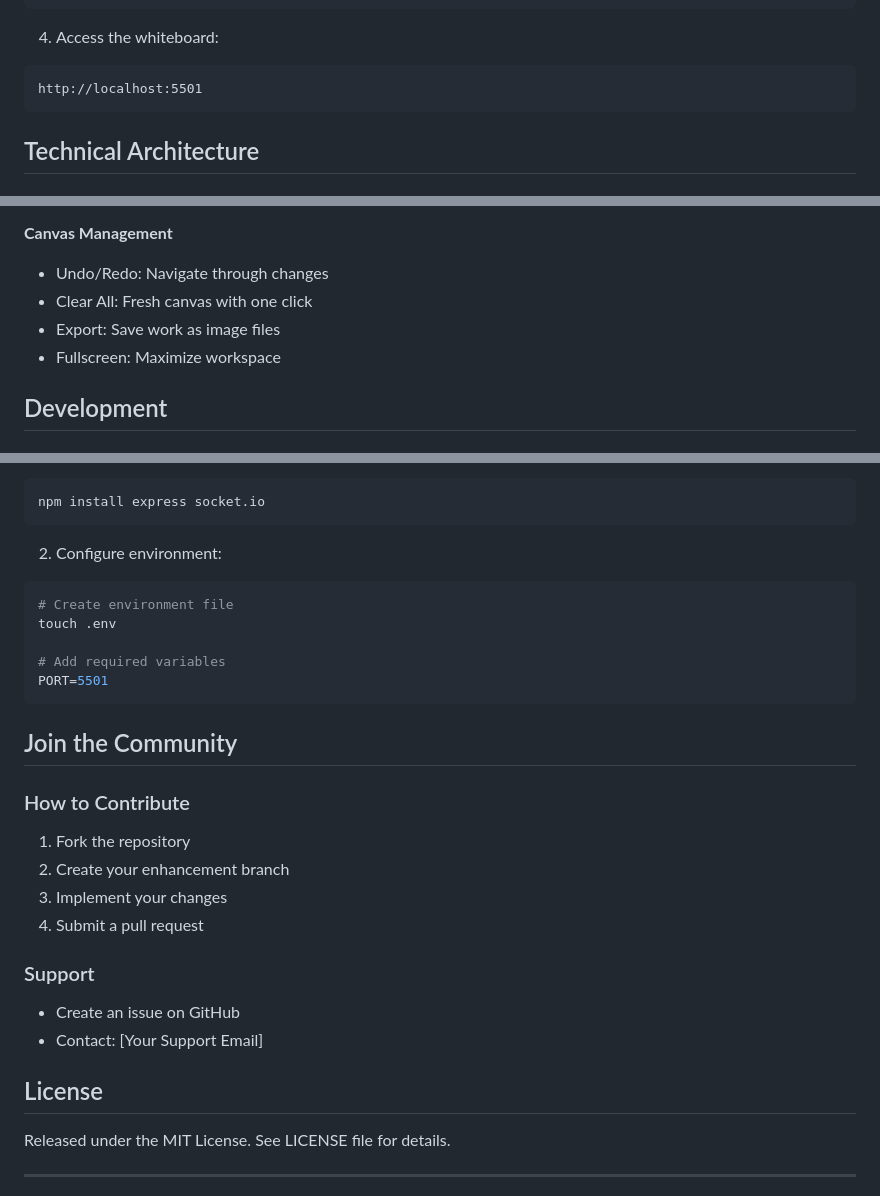
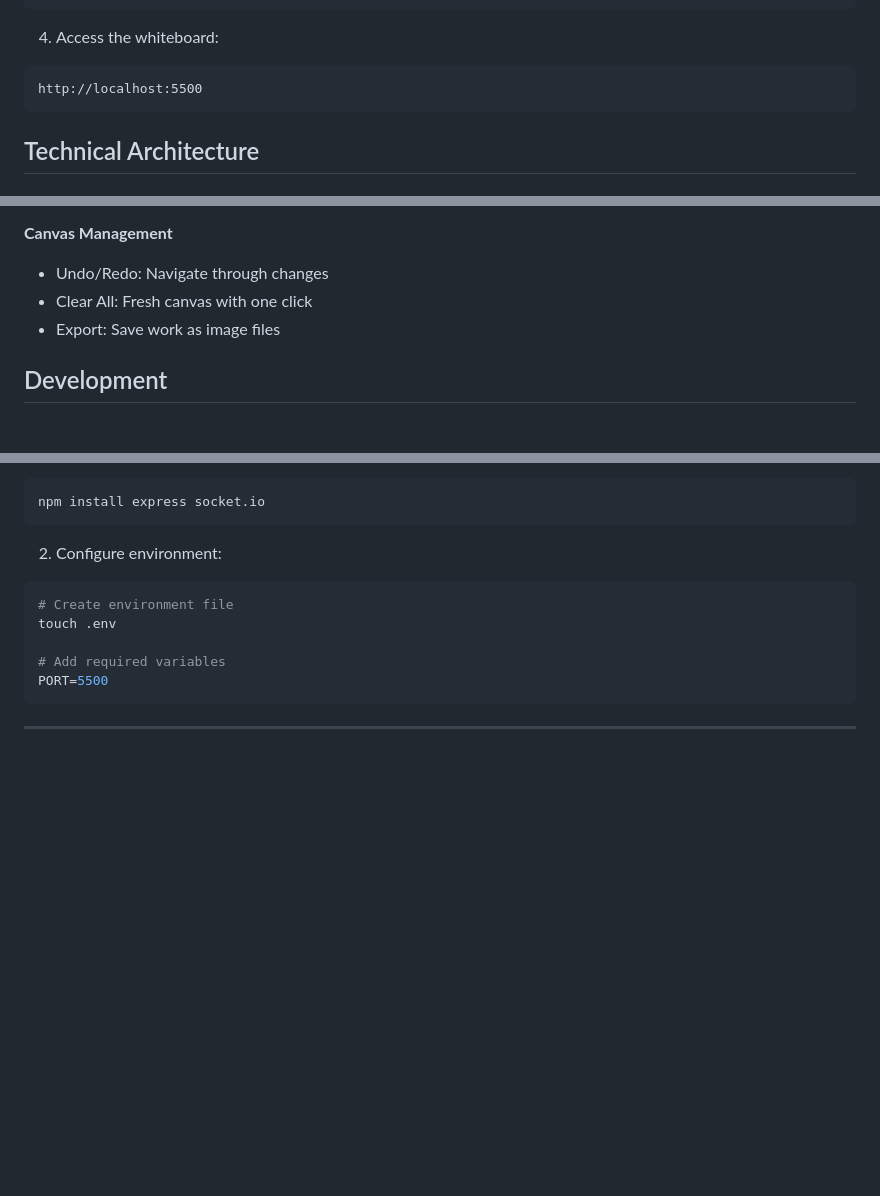
Before and after one commit to TirthBhalani/Collaborative-Whiteboard, a Markdown page: README.md, 3 parts joined by grey strips. Drawn GitHub-style; blank space fills up the shorter version.

````diff
--- a/README.md
+++ b/README.md
@@ -55,7 +55,7 @@ node server.js
 
 4. Access the whiteboard:
 ```
-http://localhost:5501
+http://localhost:5500
 ```
 
 ## Technical Architecture
@@ -90,7 +90,6 @@ http://localhost:5501
 - Undo/Redo: Navigate through changes
 - Clear All: Fresh canvas with one click
 - Export: Save work as image files
-- Fullscreen: Maximize workspace
 
 ## Development
 
@@ -111,25 +110,8 @@ npm install express socket.io
 touch .env
 
 # Add required variables
-PORT=5501
+PORT=5500
 ```
-
-## Join the Community
-
-### How to Contribute
-1. Fork the repository
-2. Create your enhancement branch
-3. Implement your changes
-4. Submit a pull request
-
-### Support
-- Create an issue on GitHub
-- Contact: [Your Support Email]
-
-## License
-
-Released under the MIT License. See LICENSE file for details.
-
 ---
 
 <div align="center">
````
Also changed, not shown: other parts of README.md (+1 -3 lines).
